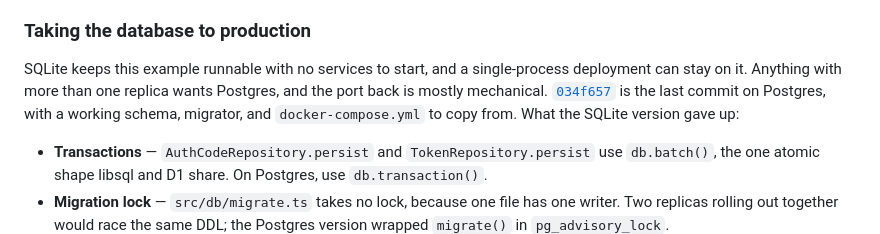
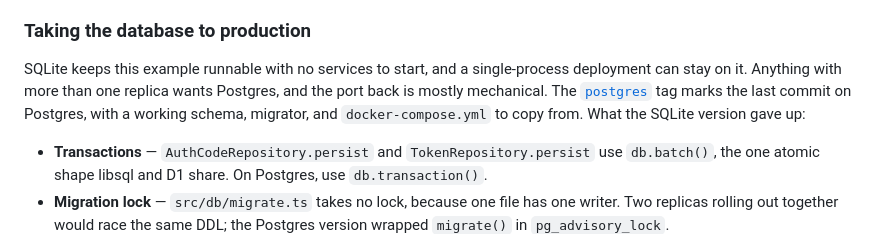
Before and after one commit to jasonraimondi/ts-oauth2-server-example, a Markdown page: README.md, the part around the change. Rendered like a GitHub page.

Commit message:
docs: link the postgres tag instead of a bare commit hash (#108)

```diff
--- a/README.md
+++ b/README.md
@@ -256,7 +256,7 @@ Step 1 needs the JWKS to serve more than one key. This example signs with a sing
 
 ### Taking the database to production
 
-SQLite keeps this example runnable with no services to start, and a single-process deployment can stay on it. Anything with more than one replica wants Postgres, and the port back is mostly mechanical. [`034f657`](https://github.com/jasonraimondi/ts-oauth2-server-example/tree/034f657) is the last commit on Postgres, with a working schema, migrator, and `docker-compose.yml` to copy from. What the SQLite version gave up:
+SQLite keeps this example runnable with no services to start, and a single-process deployment can stay on it. Anything with more than one replica wants Postgres, and the port back is mostly mechanical. The [`postgres`](https://github.com/jasonraimondi/ts-oauth2-server-example/tree/postgres) tag marks the last commit on Postgres, with a working schema, migrator, and `docker-compose.yml` to copy from. What the SQLite version gave up:
 
 - **Transactions** — `AuthCodeRepository.persist` and `TokenRepository.persist` use `db.batch()`, the one atomic shape libsql and D1 share. On Postgres, use `db.transaction()`.
 - **Migration lock** — `src/db/migrate.ts` takes no lock, because one file has one writer. Two replicas rolling out together would race the same DDL; the Postgres version wrapped `migrate()` in `pg_advisory_lock`.
```
